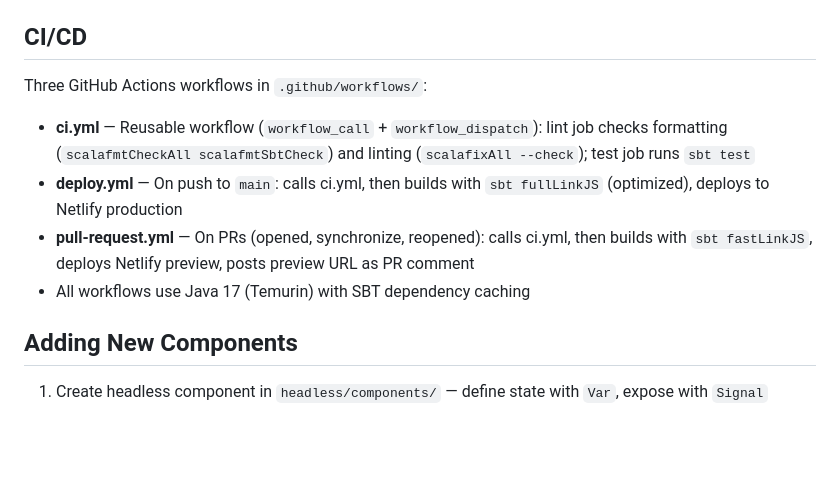
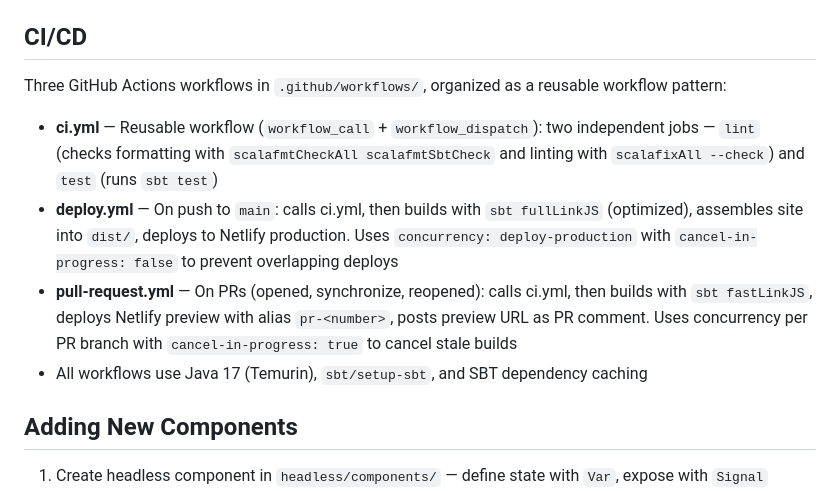
Before and after one commit to mastapegs/scalajs-headless-ui, a Markdown page: CLAUDE.md, the part around the change. Drawn GitHub-style; blank space fills up the shorter version.

Commit message:
Add detailed CI/CD workflow descriptions to CLAUDE.md
Expand the CI/CD section to accurately reflect the rearchitected
workflow pattern: reusable ci.yml with independent lint/test jobs,
concurrency controls on deploy.yml and pull-request.yml, site
assembly details, and the sbt/setup-sbt action.

https://claude.ai/code/session_01KQhzQsiDukGBAPJBTP7dZU

```diff
--- a/CLAUDE.md
+++ b/CLAUDE.md
@@ -208,11 +208,11 @@ java -jar ~/coursier.jar launch org.scala-lang:scala-compiler:2.13.18 \
 
 ## CI/CD
 
-Three GitHub Actions workflows in `.github/workflows/`:
-- **ci.yml** — Reusable workflow (`workflow_call` + `workflow_dispatch`): lint job checks formatting (`scalafmtCheckAll scalafmtSbtCheck`) and linting (`scalafixAll --check`); test job runs `sbt test`
-- **deploy.yml** — On push to `main`: calls ci.yml, then builds with `sbt fullLinkJS` (optimized), deploys to Netlify production
-- **pull-request.yml** — On PRs (opened, synchronize, reopened): calls ci.yml, then builds with `sbt fastLinkJS`, deploys Netlify preview, posts preview URL as PR comment
-- All workflows use Java 17 (Temurin) with SBT dependency caching
+Three GitHub Actions workflows in `.github/workflows/`, organized as a reusable workflow pattern:
+- **ci.yml** — Reusable workflow (`workflow_call` + `workflow_dispatch`): two independent jobs — `lint` (checks formatting with `scalafmtCheckAll scalafmtSbtCheck` and linting with `scalafixAll --check`) and `test` (runs `sbt test`)
+- **deploy.yml** — On push to `main`: calls ci.yml, then builds with `sbt fullLinkJS` (optimized), assembles site into `dist/`, deploys to Netlify production. Uses `concurrency: deploy-production` with `cancel-in-progress: false` to prevent overlapping deploys
+- **pull-request.yml** — On PRs (opened, synchronize, reopened): calls ci.yml, then builds with `sbt fastLinkJS`, deploys Netlify preview with alias `pr-<number>`, posts preview URL as PR comment. Uses concurrency per PR branch with `cancel-in-progress: true` to cancel stale builds
+- All workflows use Java 17 (Temurin), `sbt/setup-sbt`, and SBT dependency caching
 
 ## Adding New Components
 
```
